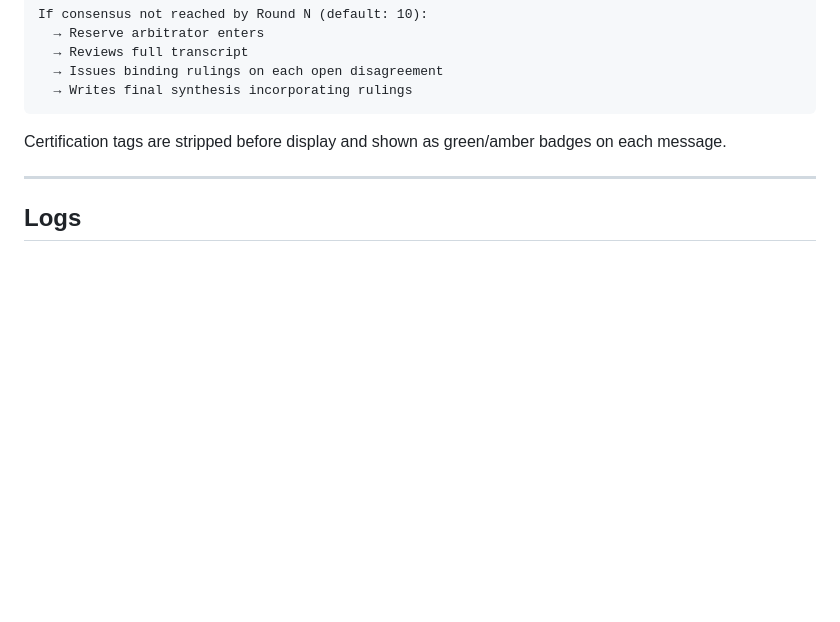
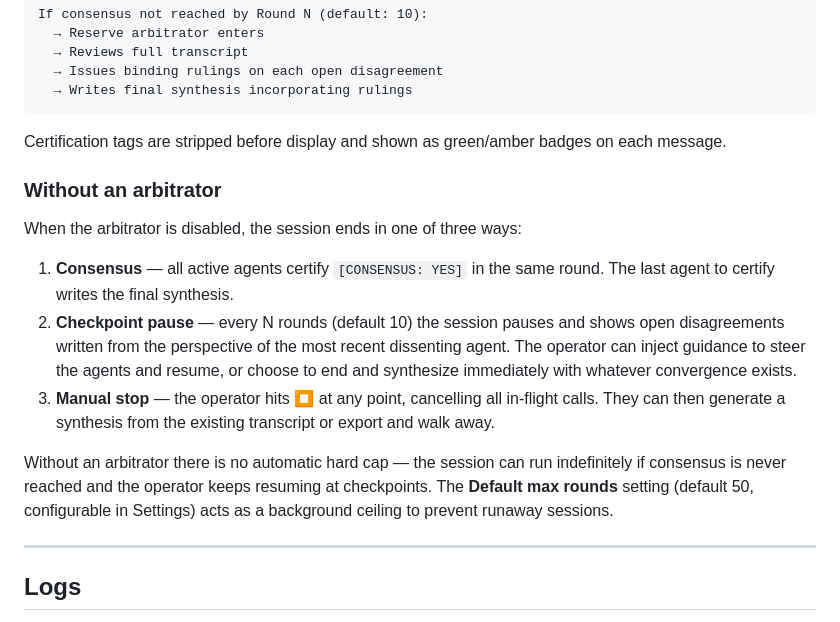
Before and after one commit to 2plus2cabbage/ai-collab, a Markdown page: README.md, the part around the change. Rendered like a GitHub page; blank space fills up the shorter version.

```diff
--- a/README.md
+++ b/README.md
@@ -269,6 +269,16 @@ If consensus not reached by Round N (default: 10):
 
 Certification tags are stripped before display and shown as green/amber badges on each message.
 
+### Without an arbitrator
+
+When the arbitrator is disabled, the session ends in one of three ways:
+
+1. **Consensus** — all active agents certify `[CONSENSUS: YES]` in the same round. The last agent to certify writes the final synthesis.
+2. **Checkpoint pause** — every N rounds (default 10) the session pauses and shows open disagreements written from the perspective of the most recent dissenting agent. The operator can inject guidance to steer the agents and resume, or choose to end and synthesize immediately with whatever convergence exists.
+3. **Manual stop** — the operator hits ⏹ at any point, cancelling all in-flight calls. They can then generate a synthesis from the existing transcript or export and walk away.
+
+Without an arbitrator there is no automatic hard cap — the session can run indefinitely if consensus is never reached and the operator keeps resuming at checkpoints. The **Default max rounds** setting (default 50, configurable in Settings) acts as a background ceiling to prevent runaway sessions.
+
 ---
 
 ## Logs
```
